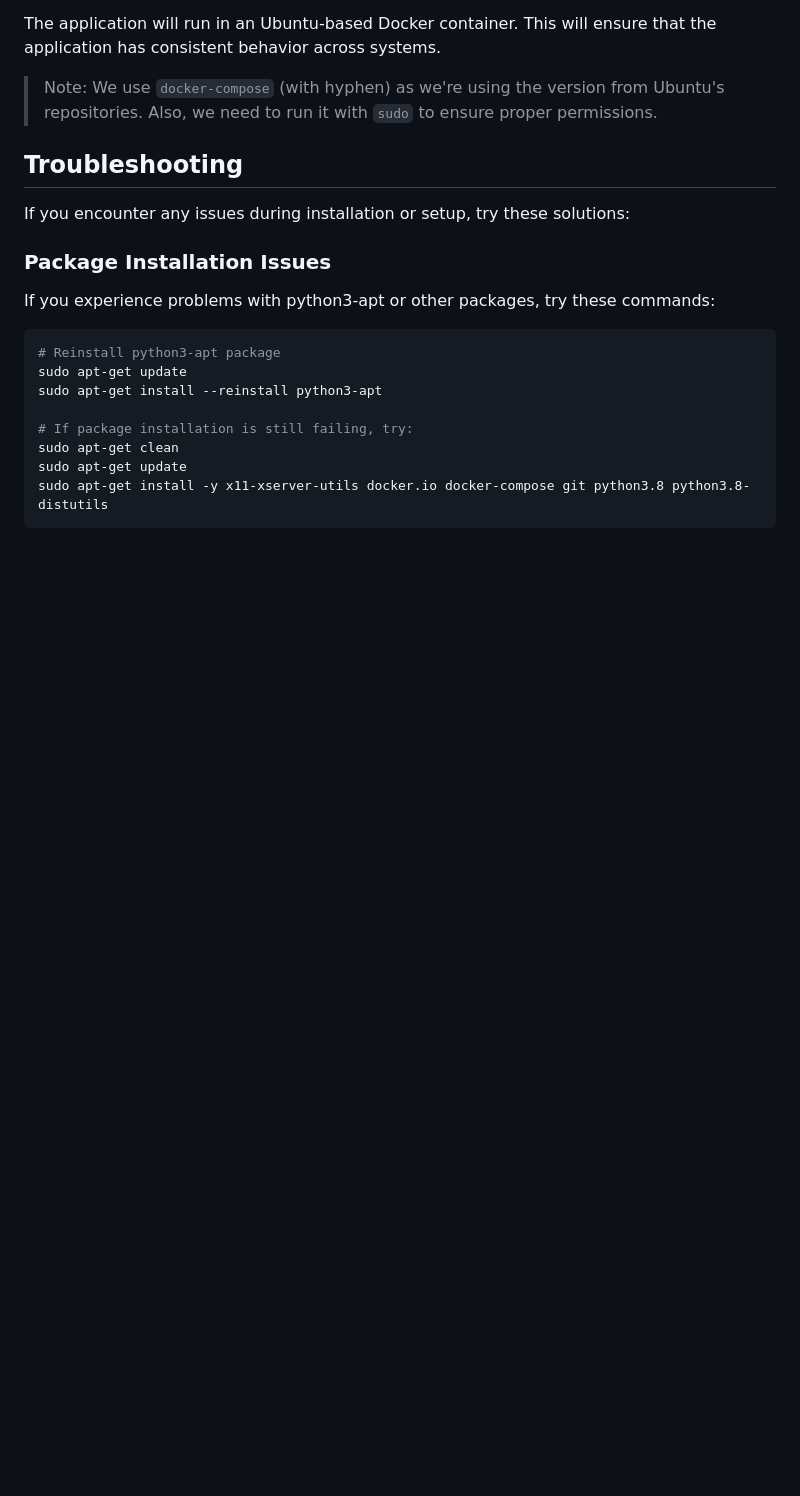
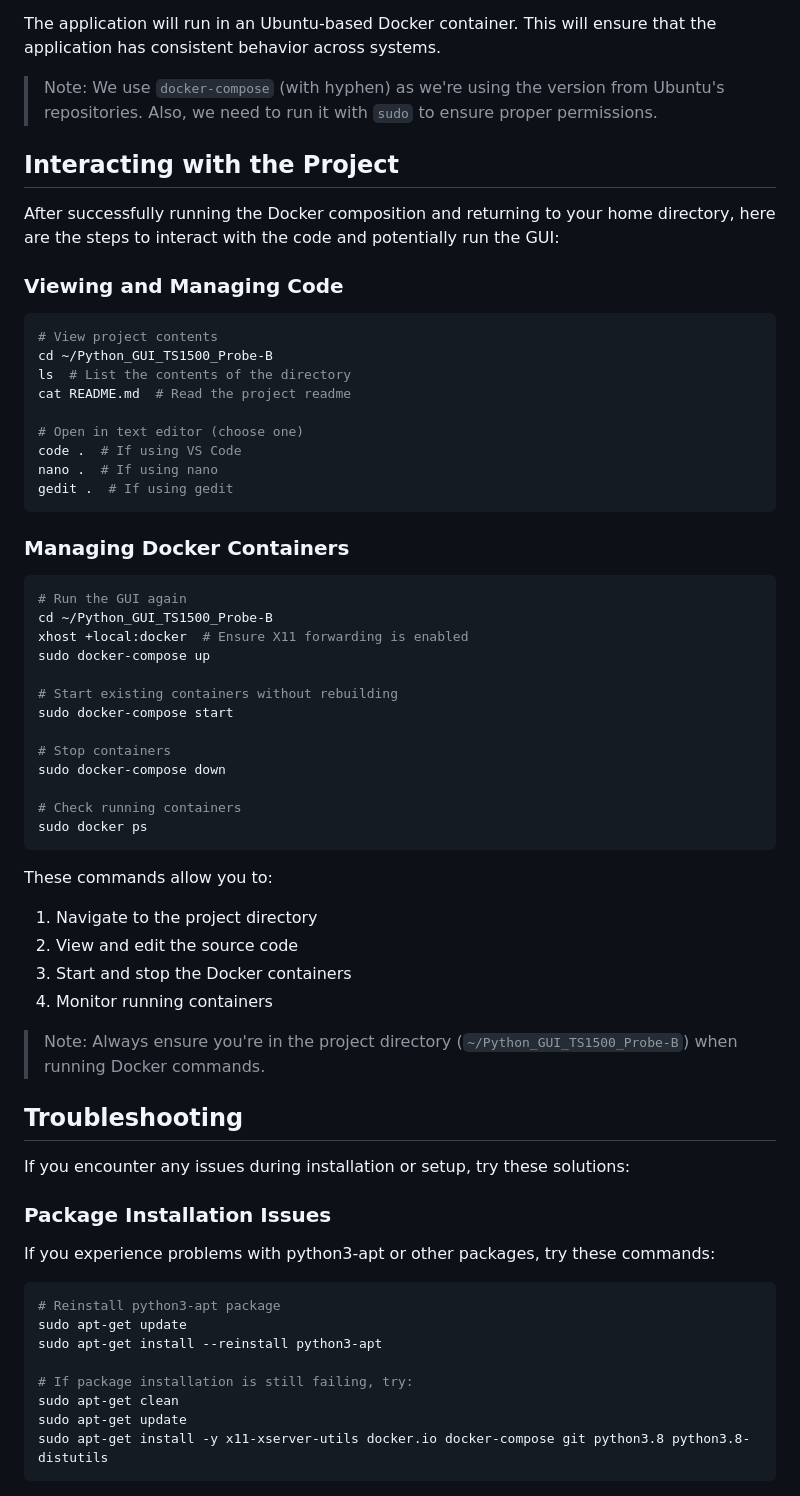
Before and after one commit to nm-z/Python_GUI_TS1500_Probe-B, a Markdown page: README.md, the part around the change. GitHub-like rendering; blank space fills up the shorter version.

Commit message:
Added "Interacting with the Project" Section for guideance on how to start development after successful install

````diff
--- a/README.md
+++ b/README.md
@@ -61,6 +61,50 @@ These commands will:
 The application will run in an Ubuntu-based Docker container. This will ensure that the application has consistent behavior across systems.
 
 > Note: We use `docker-compose` (with hyphen) as we're using the version from Ubuntu's repositories. Also, we need to run it with `sudo` to ensure proper permissions.
+
+## Interacting with the Project
+
+After successfully running the Docker composition and returning to your home directory, here are the steps to interact with the code and potentially run the GUI:
+
+### Viewing and Managing Code
+
+```bash
+# View project contents
+cd ~/Python_GUI_TS1500_Probe-B
+ls  # List the contents of the directory
+cat README.md  # Read the project readme
+
+# Open in text editor (choose one)
+code .  # If using VS Code
+nano .  # If using nano
+gedit .  # If using gedit
+```
+
+### Managing Docker Containers
+
+```bash
+# Run the GUI again
+cd ~/Python_GUI_TS1500_Probe-B
+xhost +local:docker  # Ensure X11 forwarding is enabled
+sudo docker-compose up
+
+# Start existing containers without rebuilding
+sudo docker-compose start
+
+# Stop containers
+sudo docker-compose down
+
+# Check running containers
+sudo docker ps
+```
+
+These commands allow you to:
+1. Navigate to the project directory
+2. View and edit the source code
+3. Start and stop the Docker containers
+4. Monitor running containers
+
+> Note: Always ensure you're in the project directory (`~/Python_GUI_TS1500_Probe-B`) when running Docker commands.
 
 ## Troubleshooting
 
````
